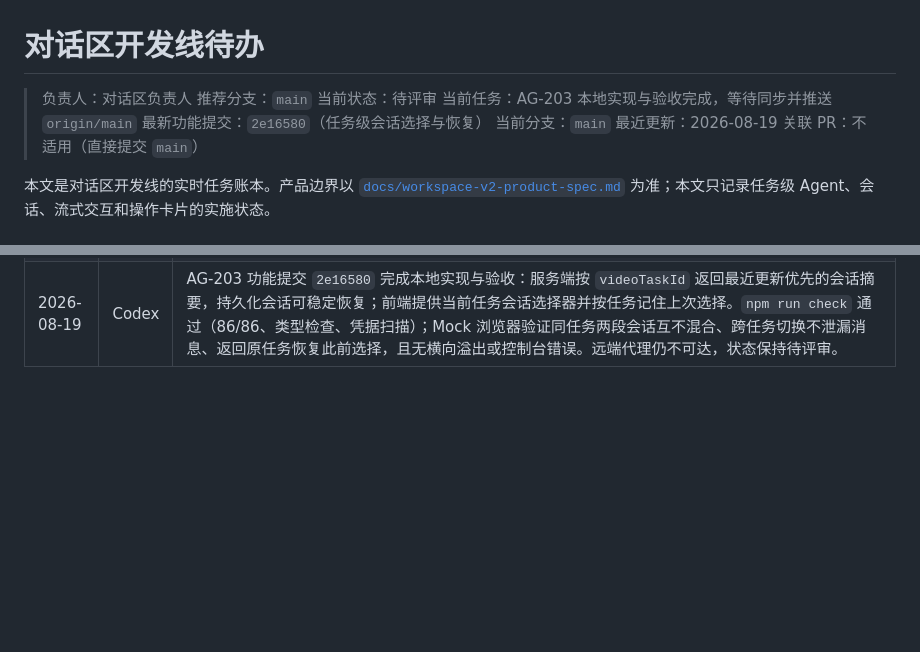
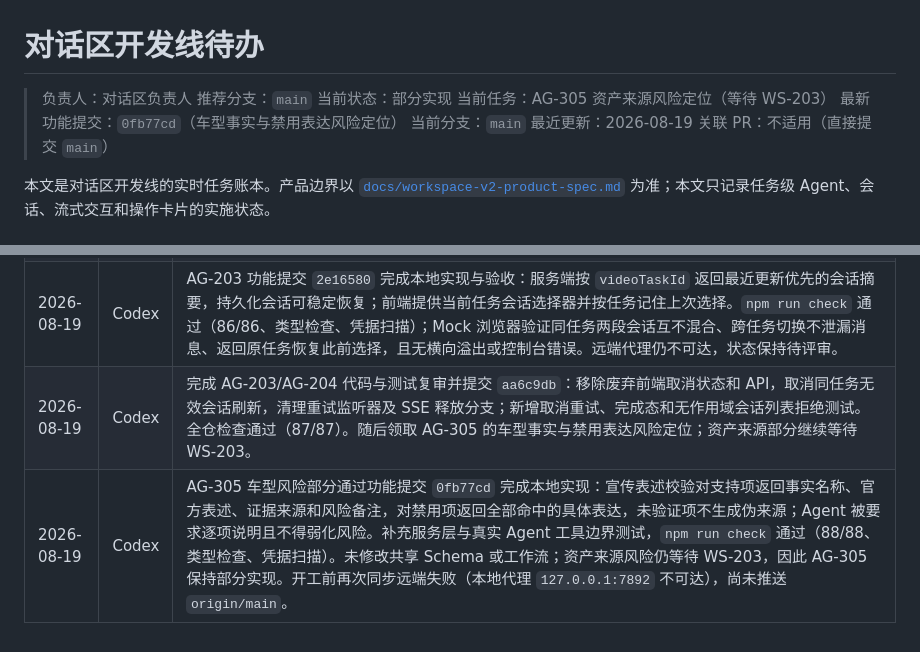
Before and after one commit to jiaqi-0625/yhc_agent, a Markdown page: docs/plans/agent-dialog-track-todo.md, 2 parts joined by grey strips. GitHub-like rendering; blank space fills up the shorter version.

Commit message:
docs(dialog): record AG-305 vehicle risk status

```diff
--- a/docs/plans/agent-dialog-track-todo.md
+++ b/docs/plans/agent-dialog-track-todo.md
@@ -2,9 +2,9 @@
 
 > 负责人：对话区负责人
 > 推荐分支：`main`
-> 当前状态：待评审
-> 当前任务：AG-203 本地实现与验收完成，等待同步并推送 `origin/main`
-> 最新功能提交：`2e16580`（任务级会话选择与恢复）
+> 当前状态：部分实现
+> 当前任务：AG-305 资产来源风险定位（等待 WS-203）
+> 最新功能提交：`0fb77cd`（车型事实与禁用表达风险定位）
 > 当前分支：`main`
 > 最近更新：2026-08-19
 > 关联 PR：不适用（直接提交 `main`）
@@ -214,3 +214,5 @@ AG-203 / AG-204 / AG-502 / AG-205 本地实现、自动检查和 Mock 浏览器
 | 2026-08-19 | Codex | AG-205 功能提交 `462b91a` 完成本地实现与验收：面板支持拖动、方向键、Home/End、折叠按钮及 `Alt+Shift+A`，宽度持久化且随可用空间动态收敛。`npm run check` 通过（84/84、类型检查、凭据扫描）；浏览器实测 1280px 默认列宽 `260 / 634 / 6 / 380`、最大调宽时主工作区保持 540px，折叠后 Agent 为 58px；1920px 可调至 560px，均无横向溢出或控制台错误。远端代理仍不可达，状态保持待评审。 |
 | 2026-08-19 | Codex | 领取 AG-203；基于现有任务绑定会话与时间线，补齐按 `videoTaskId` 分组的会话列表、显式选择和稳定恢复。开工时远端代理仍不可达，本地 `main` 领先已知 `origin/main` 四个提交；既有未跟踪 `.codex/` 与临时文件保持不动。 |
 | 2026-08-19 | Codex | AG-203 功能提交 `2e16580` 完成本地实现与验收：服务端按 `videoTaskId` 返回最近更新优先的会话摘要，持久化会话可稳定恢复；前端提供当前任务会话选择器并按任务记住上次选择。`npm run check` 通过（86/86、类型检查、凭据扫描）；Mock 浏览器验证同任务两段会话互不混合、跨任务切换不泄漏消息、返回原任务恢复此前选择，且无横向溢出或控制台错误。远端代理仍不可达，状态保持待评审。 |
+| 2026-08-19 | Codex | 完成 AG-203/AG-204 代码与测试复审并提交 `aa6c9db`：移除废弃前端取消状态和 API，取消同任务无效会话刷新，清理重试监听器及 SSE 释放分支；新增取消重试、完成态和无作用域会话列表拒绝测试。全仓检查通过（87/87）。随后领取 AG-305 的车型事实与禁用表达风险定位；资产来源部分继续等待 WS-203。 |
+| 2026-08-19 | Codex | AG-305 车型风险部分通过功能提交 `0fb77cd` 完成本地实现：宣传表述校验对支持项返回事实名称、官方表述、证据来源和风险备注，对禁用项返回全部命中的具体表达，未验证项不生成伪来源；Agent 被要求逐项说明且不得弱化风险。补充服务层与真实 Agent 工具边界测试，`npm run check` 通过（88/88、类型检查、凭据扫描）。未修改共享 Schema 或工作流；资产来源风险仍等待 WS-203，因此 AG-305 保持部分实现。开工前再次同步远端失败（本地代理 `127.0.0.1:7892` 不可达），尚未推送 `origin/main`。 |
```
